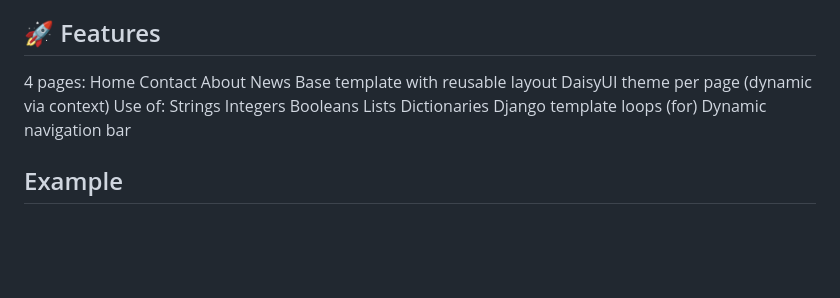
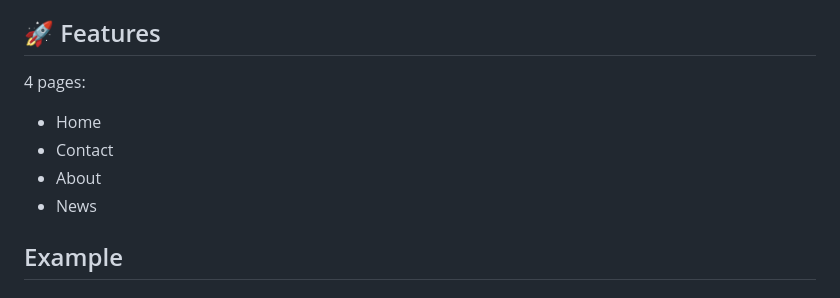
Before and after one commit to Lalika31253/static_pages_templates, a Markdown page: README.md, the part around the change. Drawn GitHub-style; blank space fills up the shorter version.

```diff
--- a/README.md
+++ b/README.md
@@ -12,21 +12,10 @@ Django template blocks and loops
 
 ## 🚀 Features
 4 pages:
-Home
-Contact
-About
-News
-Base template with reusable layout
-DaisyUI theme per page (dynamic via context)
-Use of:
-Strings
-Integers
-Booleans
-Lists
-Dictionaries
-Django template loops (for)
-Dynamic navigation bar
-
+ * Home
+ * Contact
+ * About
+ * News
 
 ## Example
 ### code
```
